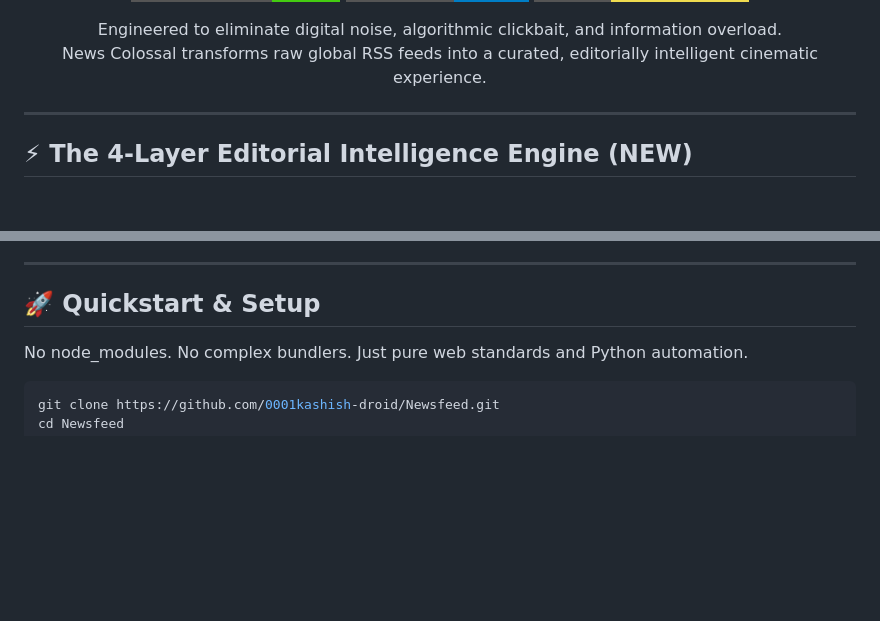
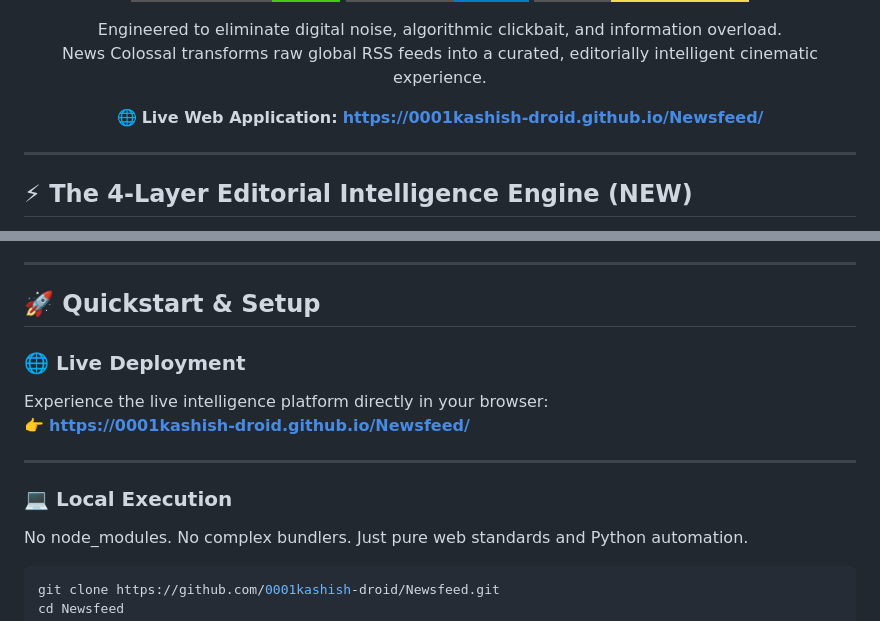
Before and after one commit to 0001kashish-droid/Newsfeed, a Markdown page: README.md, 2 parts joined by grey strips. Rendered like a GitHub page; badges without logos; blank space fills up the shorter version.

Commit message:
docs: add prominent live deployment URLs to README

````diff
--- a/README.md
+++ b/README.md
@@ -9,6 +9,10 @@
   <p>
     Engineered to eliminate digital noise, algorithmic clickbait, and information overload. <br>
     News Colossal transforms raw global RSS feeds into a curated, editorially intelligent cinematic experience.
+  </p>
+
+  <p>
+    🌐 <b>Live Web Application:</b> <a href="https://0001kashish-droid.github.io/Newsfeed/"><b>https://0001kashish-droid.github.io/Newsfeed/</b></a>
   </p>
 </div>
 
@@ -56,6 +60,13 @@ Aggregating live, high-signal intelligence across credible international publica
 
 ## 🚀 Quickstart & Setup
 
+### 🌐 Live Deployment
+Experience the live intelligence platform directly in your browser:
+👉 **[https://0001kashish-droid.github.io/Newsfeed/](https://0001kashish-droid.github.io/Newsfeed/)**
+
+---
+
+### 💻 Local Execution
 No node_modules. No complex bundlers. Just pure web standards and Python automation.
 
 ```bash
````
